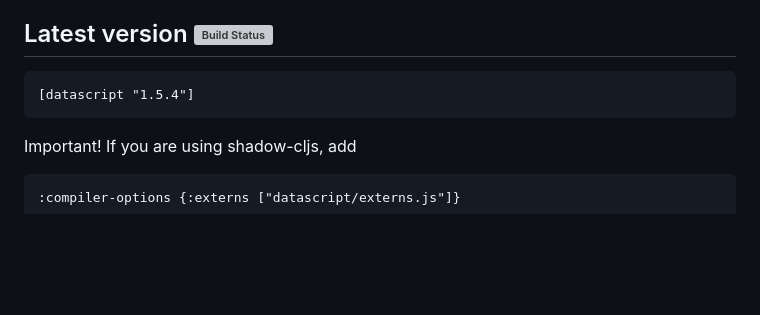
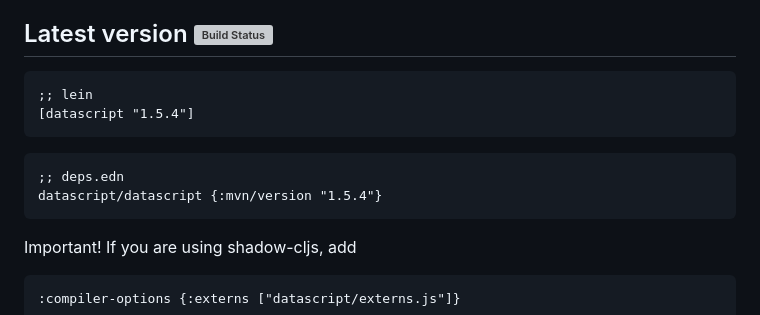
Before and after one commit to tonsky/datascript, a Markdown page: README.md, the part around the change. Drawn GitHub-style; blank space fills up the shorter version; grey boxes are pictures that could not be loaded.

Commit message:
Add deps.edn coordinates
It has taken me ~5 attempts to guess the right coords.
Hope this saves the next poor guy a bit of time. %)

````diff
--- a/README.md
+++ b/README.md
@@ -18,7 +18,12 @@ The intention with DataScript is to be a basic building block in client-side app
 ## Latest version [![Build Status](https://travis-ci.org/tonsky/datascript.svg?branch=master)](https://travis-ci.org/tonsky/datascript)
 
 ```clj
+;; lein
 [datascript "1.5.4"]
+```
+```clj
+;; deps.edn
+datascript/datascript {:mvn/version "1.5.4"}
 ```
 
 Important! If you are using shadow-cljs, add
````
